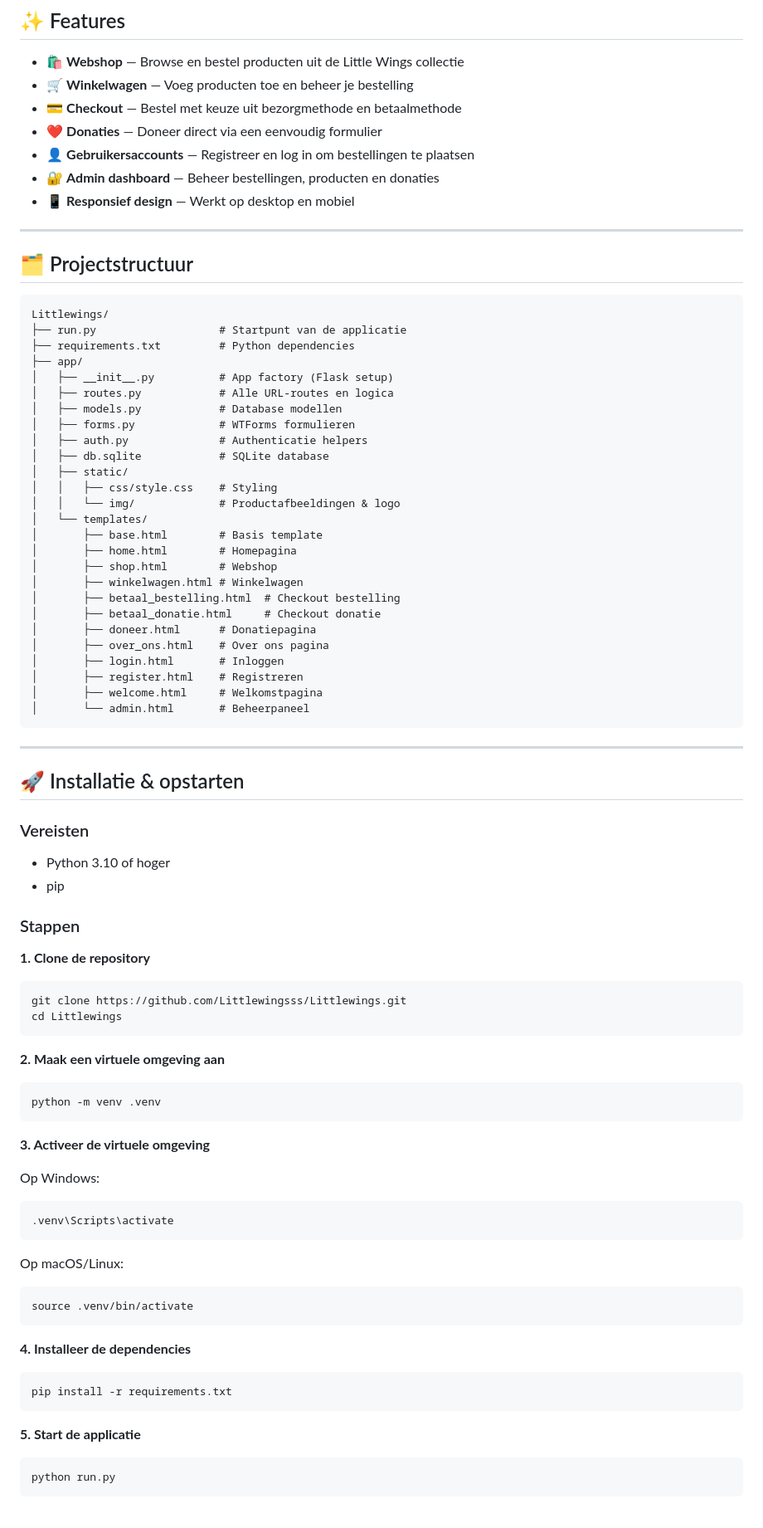
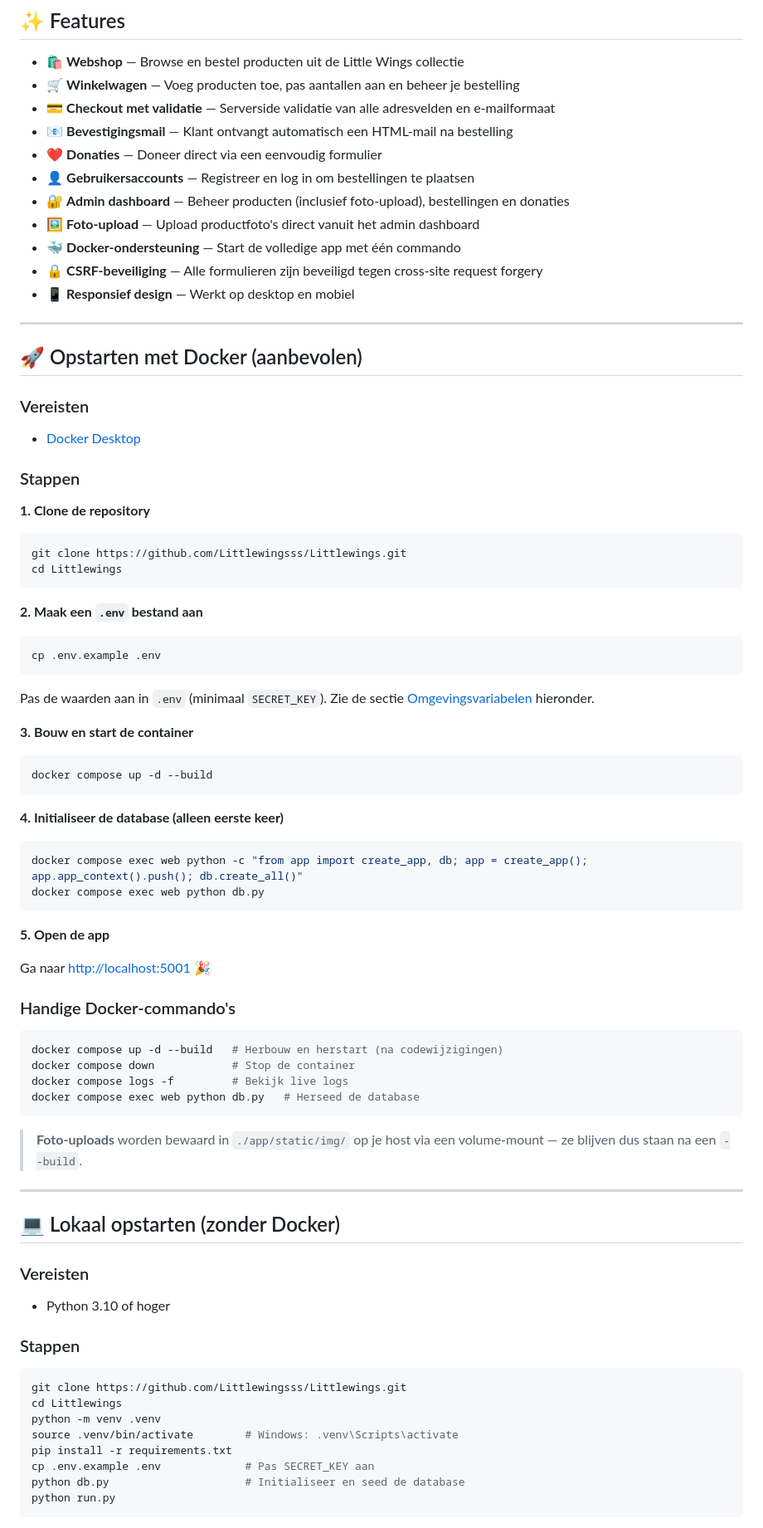
Before and after one commit to Littlewingsss/Littlewings, a Markdown page: README.md, the part around one of its changes. Shown at 83% size. Rendered like a GitHub page.

````diff
--- a/README.md
+++ b/README.md
@@ -28,54 +29,24 @@ Little Wings is een initiatief dat kinderen in moeilijke situaties ondersteunt.
 ## ✨ Features
 
 - 🛍️ **Webshop** — Browse en bestel producten uit de Little Wings collectie
-- 🛒 **Winkelwagen** — Voeg producten toe en beheer je bestelling
-- 💳 **Checkout** — Bestel met keuze uit bezorgmethode en betaalmethode
+- 🛒 **Winkelwagen** — Voeg producten toe, pas aantallen aan en beheer je bestelling
+- 💳 **Checkout met validatie** — Serverside validatie van alle adresvelden en e-mailformaat
+- 📧 **Bevestigingsmail** — Klant ontvangt automatisch een HTML-mail na bestelling
 - ❤️ **Donaties** — Doneer direct via een eenvoudig formulier
 - 👤 **Gebruikersaccounts** — Registreer en log in om bestellingen te plaatsen
-- 🔐 **Admin dashboard** — Beheer bestellingen, producten en donaties
+- 🔐 **Admin dashboard** — Beheer producten (inclusief foto-upload), bestellingen en donaties
+- 🖼️ **Foto-upload** — Upload productfoto's direct vanuit het admin dashboard
+- 🐳 **Docker-ondersteuning** — Start de volledige app met één commando
+- 🔒 **CSRF-beveiliging** — Alle formulieren zijn beveiligd tegen cross-site request forgery
 - 📱 **Responsief design** — Werkt op desktop en mobiel
 
 ---
 
-## 🗂️ Projectstructuur
-
-```
-Littlewings/
-├── run.py                   # Startpunt van de applicatie
-├── requirements.txt         # Python dependencies
-├── app/
-│   ├── __init__.py          # App factory (Flask setup)
-│   ├── routes.py            # Alle URL-routes en logica
-│   ├── models.py            # Database modellen
-│   ├── forms.py             # WTForms formulieren
-│   ├── auth.py              # Authenticatie helpers
-│   ├── db.sqlite            # SQLite database
-│   ├── static/
-│   │   ├── css/style.css    # Styling
-│   │   └── img/             # Productafbeeldingen & logo
-│   └── templates/
-│       ├── base.html        # Basis template
-│       ├── home.html        # Homepagina
-│       ├── shop.html        # Webshop
-│       ├── winkelwagen.html # Winkelwagen
-│       ├── betaal_bestelling.html  # Checkout bestelling
-│       ├── betaal_donatie.html     # Checkout donatie
-│       ├── doneer.html      # Donatiepagina
-│       ├── over_ons.html    # Over ons pagina
-│       ├── login.html       # Inloggen
-│       ├── register.html    # Registreren
-│       ├── welcome.html     # Welkomstpagina
-│       └── admin.html       # Beheerpaneel
-```
-
----
-
-## 🚀 Installatie & opstarten
+## 🚀 Opstarten met Docker (aanbevolen)
 
 ### Vereisten
 
-- Python 3.10 of hoger
-- pip
+- [Docker Desktop](https://www.docker.com/products/docker-desktop/)
 
 ### Stappen
 
@@ -85,30 +56,56 @@ git clone https://github.com/Littlewingsss/Littlewings.git
 cd Littlewings
 ```
 
-**2. Maak een virtuele omgeving aan**
+**2. Maak een `.env` bestand aan**
 ```bash
-python -m venv .venv
+cp .env.example .env
+```
+Pas de waarden aan in `.env` (minimaal `SECRET_KEY`). Zie de sectie [Omgevingsvariabelen](#-omgevingsvariabelen) hieronder.
+
+**3. Bouw en start de container**
+```bash
+docker compose up -d --build
 ```
 
-**3. Activeer de virtuele omgeving**
-
-Op Windows:
+**4. Initialiseer de database (alleen eerste keer)**
 ```bash
-.venv\Scripts\activate
+docker compose exec web python -c "from app import create_app, db; app = create_app(); app.app_context().push(); db.create_all()"
+docker compose exec web python db.py
 ```
 
-Op macOS/Linux:
+**5. Open de app**
+
+Ga naar [http://localhost:5001](http://localhost:5001) 🎉
+
+### Handige Docker-commando's
+
 ```bash
-source .venv/bin/activate
+docker compose up -d --build   # Herbouw en herstart (na codewijzigingen)
+docker compose down            # Stop de container
+docker compose logs -f         # Bekijk live logs
+docker compose exec web python db.py   # Herseed de database
 ```
 
-**4. Installeer de dependencies**
+> **Foto-uploads** worden bewaard in `./app/static/img/` op je host via een volume-mount — ze blijven dus staan na een `--build`.
+
+---
+
+## 💻 Lokaal opstarten (zonder Docker)
+
+### Vereisten
+
+- Python 3.10 of hoger
+
+### Stappen
+
 ```bash
+git clone https://github.com/Littlewingsss/Littlewings.git
+cd Littlewings
+python -m venv .venv
+source .venv/bin/activate        # Windows: .venv\Scripts\activate
 pip install -r requirements.txt
-```
-
-**5. Start de applicatie**
-```bash
+cp .env.example .env             # Pas SECRET_KEY aan
+python db.py                     # Initialiseer en seed de database
 python run.py
 ```
 
````
Also changed, not shown: other parts of README.md (+103 -4 lines).
